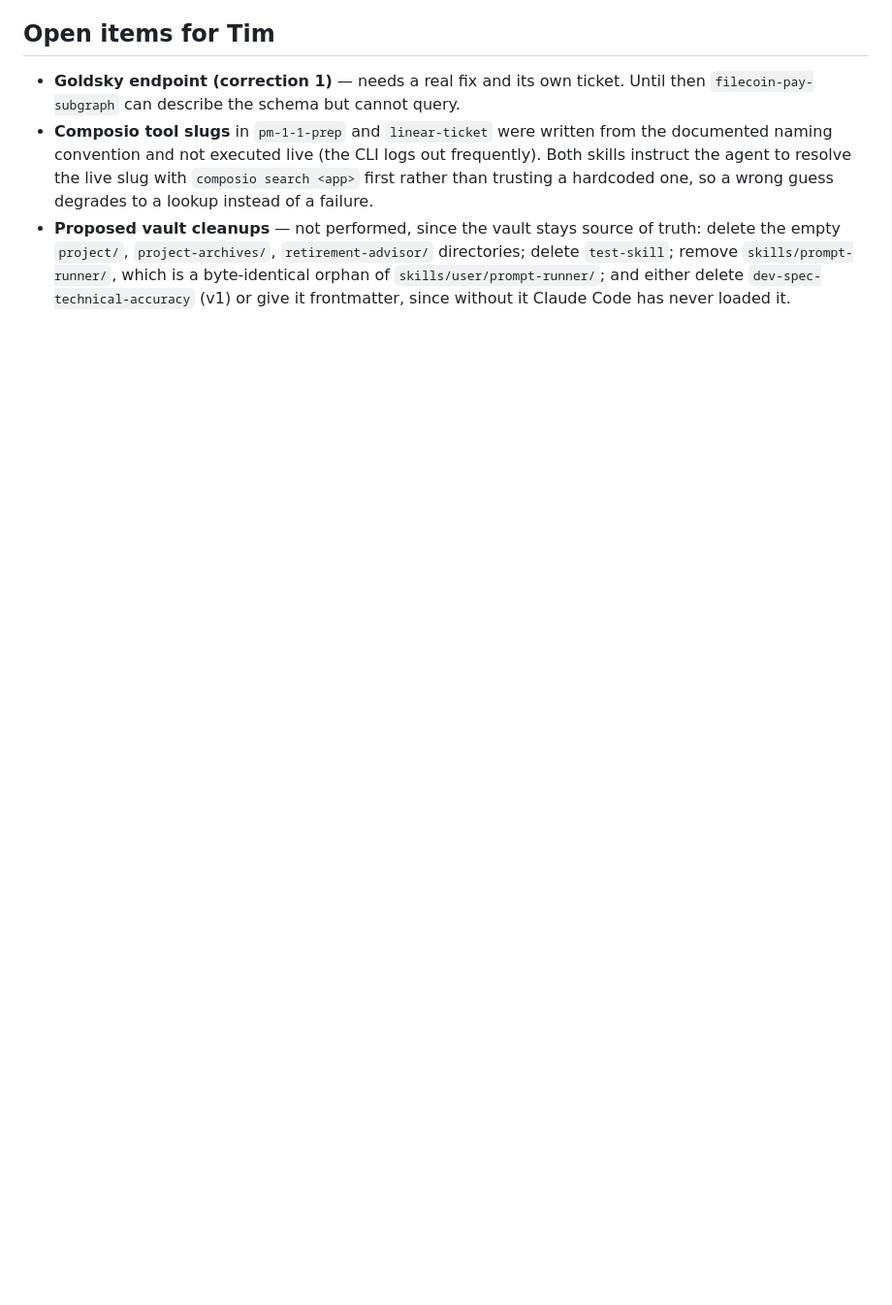
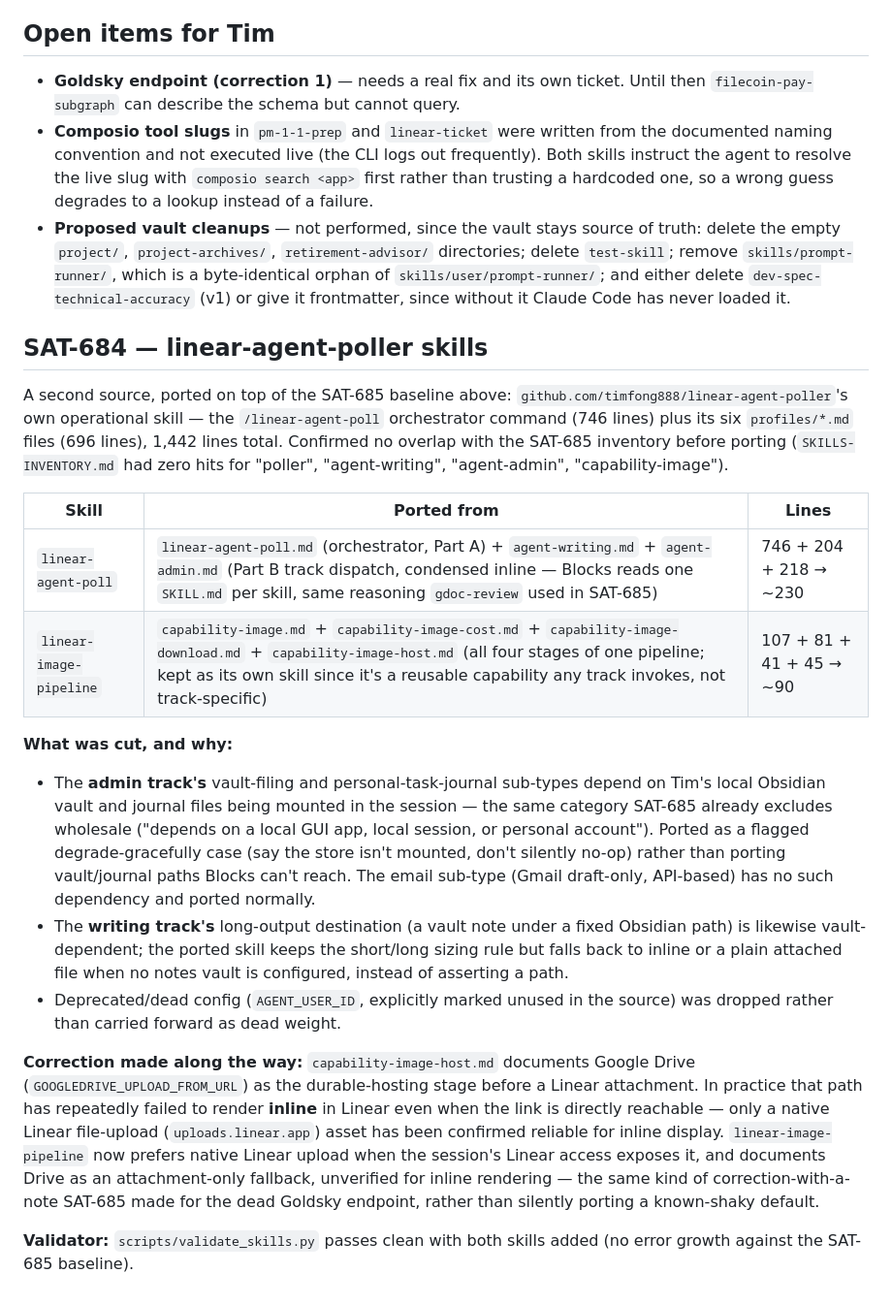
Before and after one commit to timfong888/global-config, a Markdown page: SKILLS-INVENTORY.md, the part around the change. Shown at 97% size. Rendered like a GitHub page; blank space fills up the shorter version.

Commit message:
SAT-684: Port linear-agent-poller skills into global-config
Adds linear-agent-poll (orchestrator tick + per-issue worker protocol,
condensed from the poller repo's command + agent-writing/agent-admin
profiles) and linear-image-pipeline (generate/download/host/attach/cost
capability) to .claude/skills/, in the SAT-685 layout. Corrects the
image-hosting stage to prefer native Linear file upload over Drive,
which has been unreliable for inline rendering. Updates
SKILLS-INVENTORY.md with the decision record.

```diff
--- a/SKILLS-INVENTORY.md
+++ b/SKILLS-INVENTORY.md
@@ -203,3 +203,21 @@ These are changes of substance, not compression — flagged because they alter b
   `test-skill`; remove `skills/prompt-runner/`, which is a byte-identical orphan of
   `skills/user/prompt-runner/`; and either delete `dev-spec-technical-accuracy` (v1) or give it
   frontmatter, since without it Claude Code has never loaded it.
+
+## SAT-684 — linear-agent-poller skills
+
+A second source, ported on top of the SAT-685 baseline above: `github.com/timfong888/linear-agent-poller`'s own operational skill — the `/linear-agent-poll` orchestrator command (746 lines) plus its six `profiles/*.md` files (696 lines), 1,442 lines total. Confirmed no overlap with the SAT-685 inventory before porting (`SKILLS-INVENTORY.md` had zero hits for "poller", "agent-writing", "agent-admin", "capability-image").
+
+| Skill | Ported from | Lines |
+|---|---|---|
+| `linear-agent-poll` | `linear-agent-poll.md` (orchestrator, Part A) + `agent-writing.md` + `agent-admin.md` (Part B track dispatch, condensed inline — Blocks reads one `SKILL.md` per skill, same reasoning `gdoc-review` used in SAT-685) | 746 + 204 + 218 → ~230 |
+| `linear-image-pipeline` | `capability-image.md` + `capability-image-cost.md` + `capability-image-download.md` + `capability-image-host.md` (all four stages of one pipeline; kept as its own skill since it's a reusable capability any track invokes, not track-specific) | 107 + 81 + 41 + 45 → ~90 |
+
+**What was cut, and why:**
+- The **admin track's** vault-filing and personal-task-journal sub-types depend on Tim's local Obsidian vault and journal files being mounted in the session — the same category SAT-685 already excludes wholesale ("depends on a local GUI app, local session, or personal account"). Ported as a flagged degrade-gracefully case (say the store isn't mounted, don't silently no-op) rather than porting vault/journal paths Blocks can't reach. The email sub-type (Gmail draft-only, API-based) has no such dependency and ported normally.
+- The **writing track's** long-output destination (a vault note under a fixed Obsidian path) is likewise vault-dependent; the ported skill keeps the short/long sizing rule but falls back to inline or a plain attached file when no notes vault is configured, instead of asserting a path.
+- Deprecated/dead config (`AGENT_USER_ID`, explicitly marked unused in the source) was dropped rather than carried forward as dead weight.
+
+**Correction made along the way:** `capability-image-host.md` documents Google Drive (`GOOGLEDRIVE_UPLOAD_FROM_URL`) as the durable-hosting stage before a Linear attachment. In practice that path has repeatedly failed to render **inline** in Linear even when the link is directly reachable — only a native Linear file-upload (`uploads.linear.app`) asset has been confirmed reliable for inline display. `linear-image-pipeline` now prefers native Linear upload when the session's Linear access exposes it, and documents Drive as an attachment-only fallback, unverified for inline rendering — the same kind of correction-with-a-note SAT-685 made for the dead Goldsky endpoint, rather than silently porting a known-shaky default.
+
+**Validator:** `scripts/validate_skills.py` passes clean with both skills added (no error growth against the SAT-685 baseline).
```
Also changed, not shown: 2 other files.
